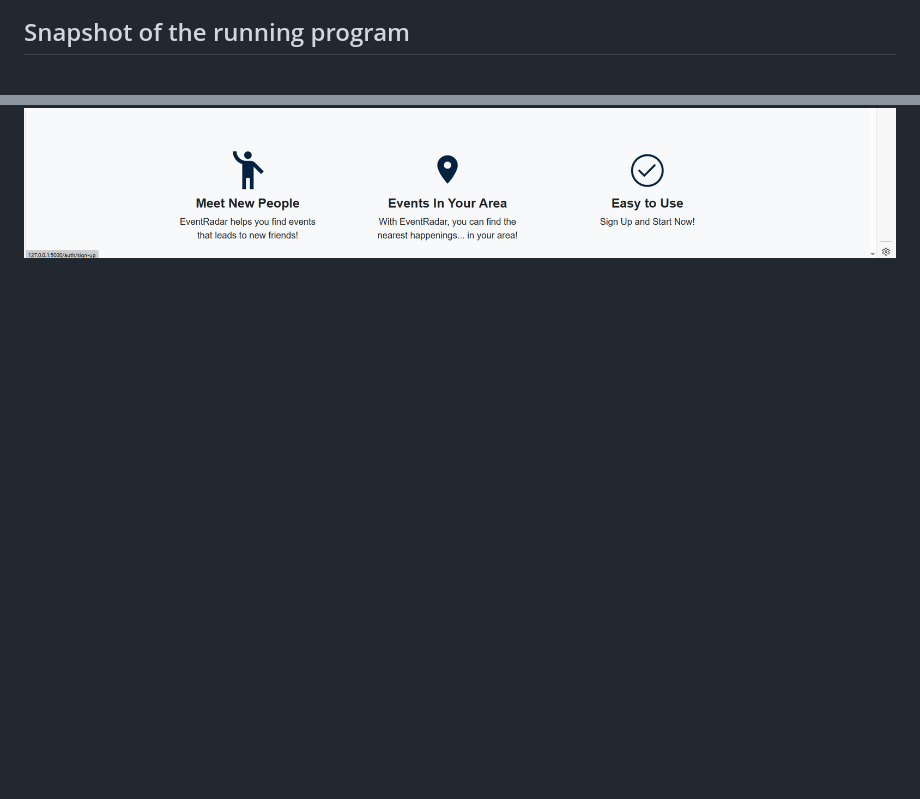
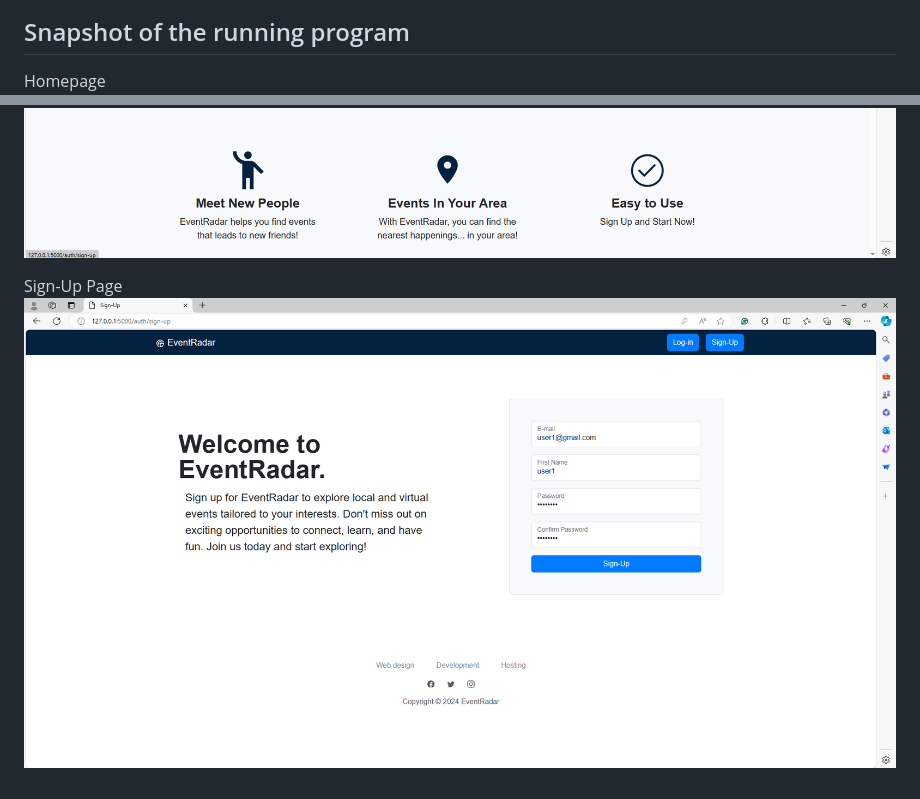
Before and after one commit to chy9862/cs122_final_project, a Markdown page: README.md, 2 parts joined by grey strips. Drawn GitHub-style; blank space fills up the shorter version.

```diff
--- a/README.md
+++ b/README.md
@@ -55,4 +55,8 @@ This flowchart outlines the user journey within EventRadar, starting from user a
 
 ## Snapshot of the running program
 
+Homepage
 ![hompage](./images/homepage.png)
+
+Sign-Up Page
+![Signup_page](./images/signup.png)
```
